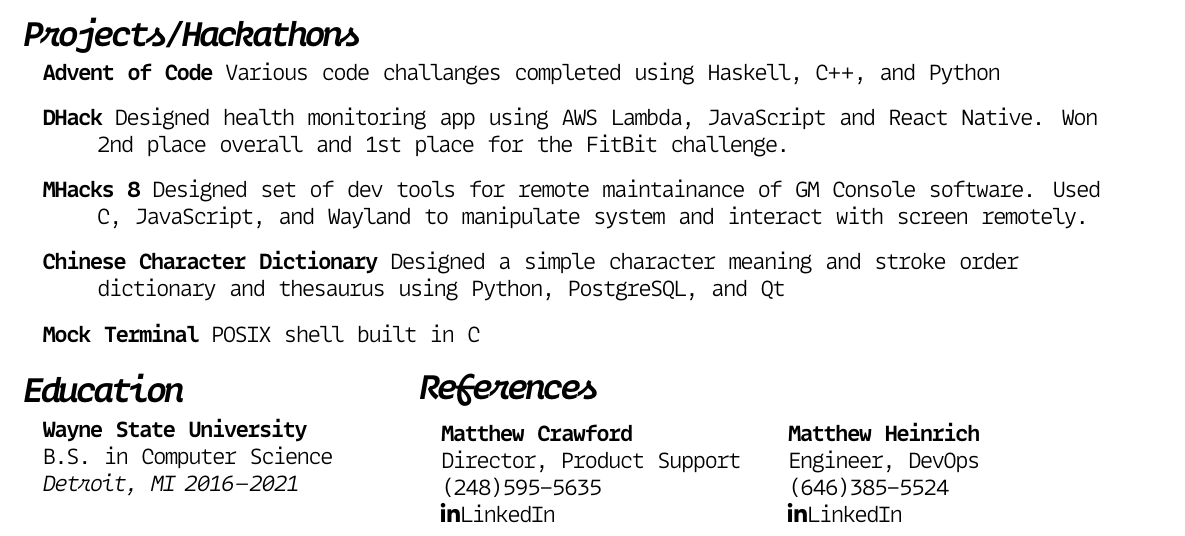
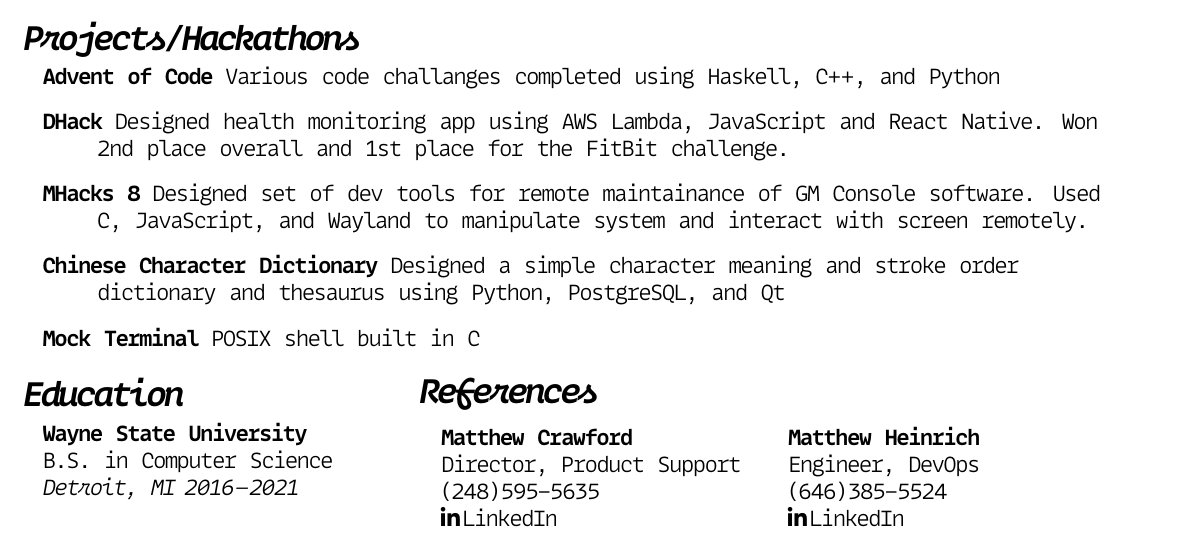
Before and after one commit to luke-belinc/resume, a LaTeX CV (resume.tex): part of the page, cut so that both start at the same text. Compiled offline with XeLaTeX.

Commit message:
updated references formatting

```diff
--- a/resume.tex
+++ b/resume.tex
@@ -154,9 +154,9 @@
     \vspace*{-6.5pt}\begin{tabular*}{\textwidth}{L{0.45\textwidth} L{0.45\textwidth}}
         \hspace*{5pt}\textbf{Matthew Crawford} & \textbf{Matthew Heinrich} \\
         \hspace*{5pt}Director, Product Support & Engineer, DevOps \\
-        \hspace*{5pt}\texttt{(248)595-5635}    & \texttt{(646)385-5524} \\
-        \hspace*{5pt}\faLinkedinIn \href{https://www.linkedin.com/in/th3mattcrawford/}{LinkedIn} &
-        \faLinkedinIn \href{https://www.linkedin.com/in/matthew-heinrich-11b31216a/}{LinkedIn}
+        \hspace*{4pt}\texttt{(248)595-5635}    & \hspace*{-1pt}\texttt{(646)385-5524} \\
+        \hspace*{5pt}\faLinkedinIn\hspace*{1pt}\href{https://www.linkedin.com/in/th3mattcrawford/}{LinkedIn} &
+        \faLinkedinIn\hspace*{1pt}\href{https://www.linkedin.com/in/matthew-heinrich-11b31216a/}{LinkedIn}
     \end{tabular*}
 \end{minipage}
 
```
Also changed, not shown: resume.pdf.
